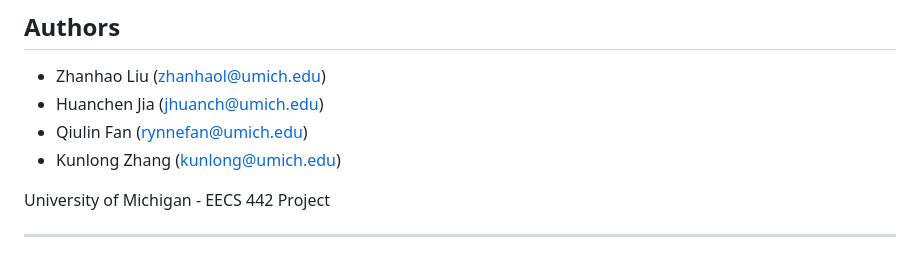
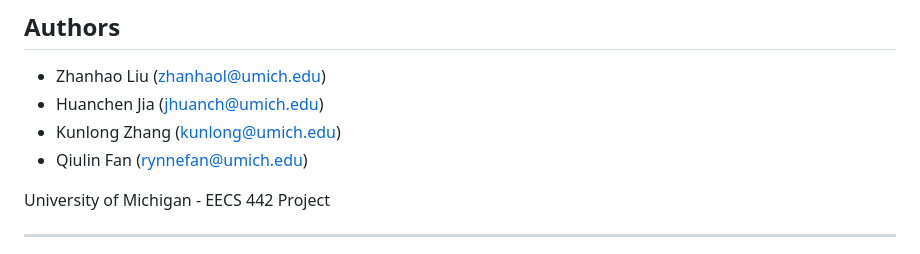
Before and after one commit to qiulinfan/Domain-Adaptive-Stable-Diffusion, a Markdown page: README.md, the part around the change. Drawn GitHub-style.

```diff
--- a/README.md
+++ b/README.md
@@ -6,8 +6,8 @@
 
 - Zhanhao Liu (zhanhaol@umich.edu)
 - Huanchen Jia (jhuanch@umich.edu)
+- Kunlong Zhang (kunlong@umich.edu)
 - Qiulin Fan (rynnefan@umich.edu)
-- Kunlong Zhang (kunlong@umich.edu)
 
 University of Michigan - EECS 442 Project
 
```
